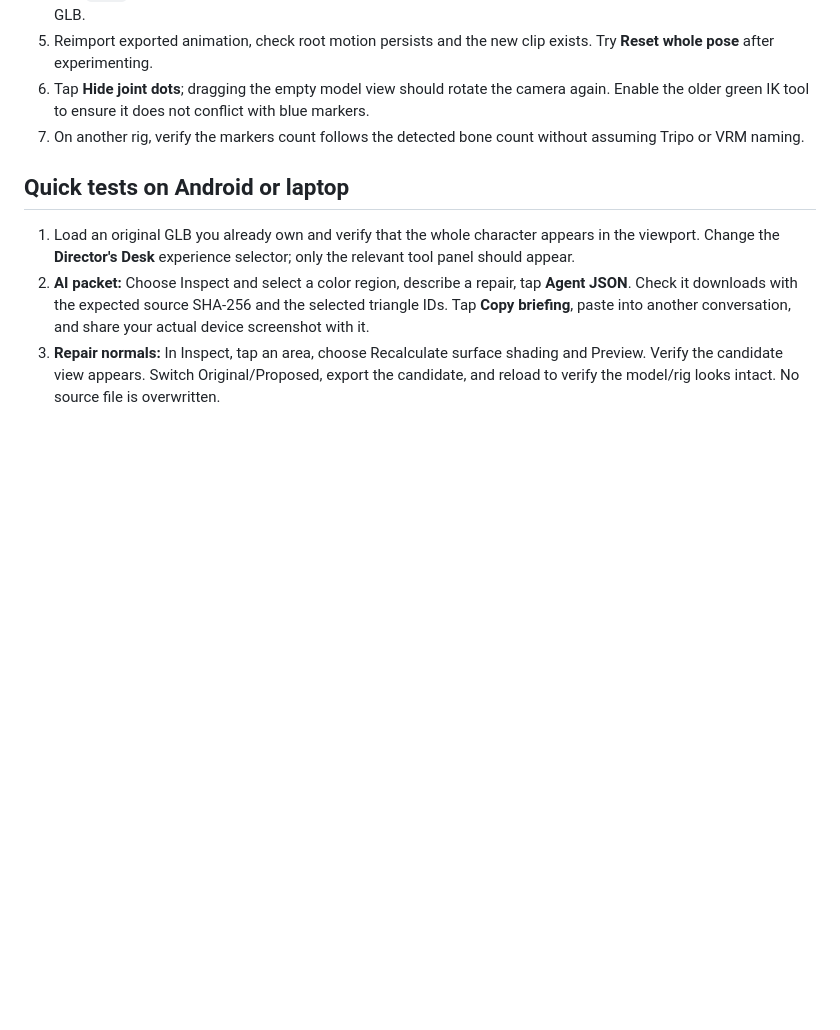
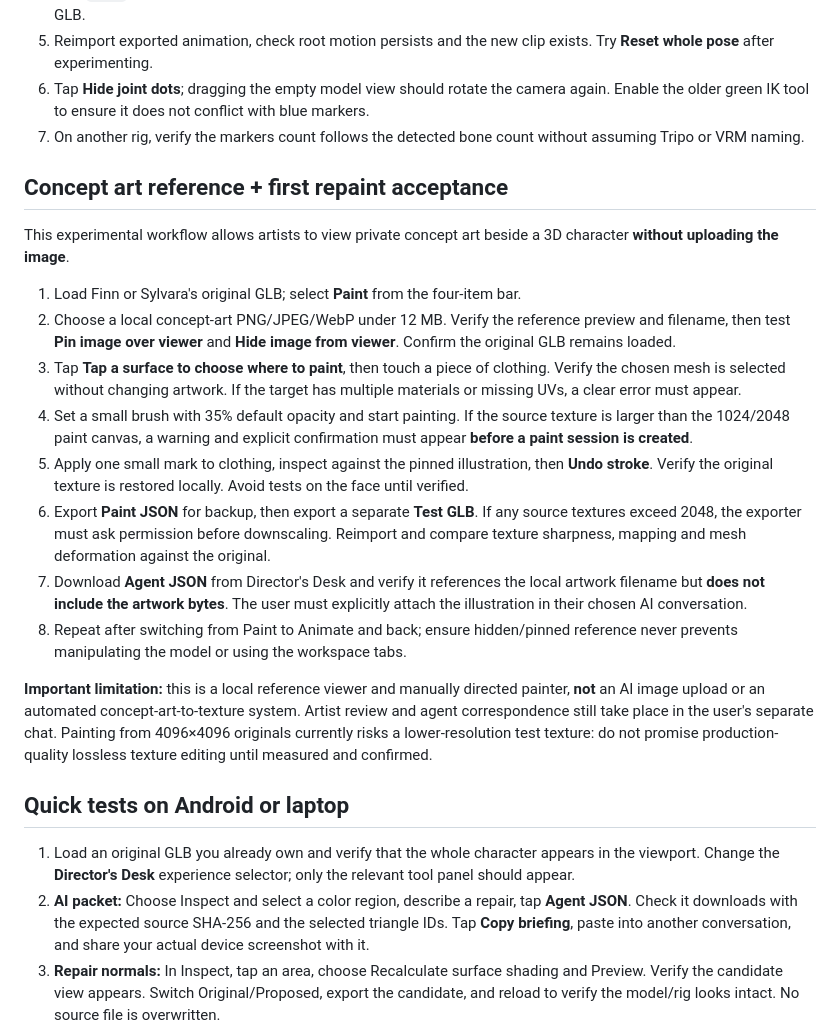
Before and after one commit to MrE369/foxfriend-motion-studio, a Markdown page: labs/ik-facial/DIRECTOR_TEST_PLAN.md, the part around the change. GitHub-like rendering; blank space fills up the shorter version.

Commit message:
Document concept-art repaint test, privacy and 4096px texture warnings

```diff
--- a/labs/ik-facial/DIRECTOR_TEST_PLAN.md
+++ b/labs/ik-facial/DIRECTOR_TEST_PLAN.md
@@ -30,6 +30,21 @@
 5. Reimport exported animation, check root motion persists and the new clip exists. Try **Reset whole pose** after experimenting.
 6. Tap **Hide joint dots**; dragging the empty model view should rotate the camera again. Enable the older green IK tool to ensure it does not conflict with blue markers.
 7. On another rig, verify the markers count follows the detected bone count without assuming Tripo or VRM naming.
+
+## Concept art reference + first repaint acceptance
+
+This experimental workflow allows artists to view private concept art beside a 3D character **without uploading the image**.
+
+1. Load Finn or Sylvara's original GLB; select **Paint** from the four-item bar.
+2. Choose a local concept-art PNG/JPEG/WebP under 12 MB. Verify the reference preview and filename, then test **Pin image over viewer** and **Hide image from viewer**. Confirm the original GLB remains loaded.
+3. Tap **Tap a surface to choose where to paint**, then touch a piece of clothing. Verify the chosen mesh is selected without changing artwork. If the target has multiple materials or missing UVs, a clear error must appear.
+4. Set a small brush with 35% default opacity and start painting. If the source texture is larger than the 1024/2048 paint canvas, a warning and explicit confirmation must appear **before a paint session is created**.
+5. Apply one small mark to clothing, inspect against the pinned illustration, then **Undo stroke**. Verify the original texture is restored locally. Avoid tests on the face until verified.
+6. Export **Paint JSON** for backup, then export a separate **Test GLB**. If any source textures exceed 2048, the exporter must ask permission before downscaling. Reimport and compare texture sharpness, mapping and mesh deformation against the original.
+7. Download **Agent JSON** from Director's Desk and verify it references the local artwork filename but **does not include the artwork bytes**. The user must explicitly attach the illustration in their chosen AI conversation.
+8. Repeat after switching from Paint to Animate and back; ensure hidden/pinned reference never prevents manipulating the model or using the workspace tabs.
+
+**Important limitation:** this is a local reference viewer and manually directed painter, **not** an AI image upload or an automated concept-art-to-texture system. Artist review and agent correspondence still take place in the user's separate chat. Painting from 4096×4096 originals currently risks a lower-resolution test texture: do not promise production-quality lossless texture editing until measured and confirmed.
 
 ## Quick tests on Android or laptop
 
```
